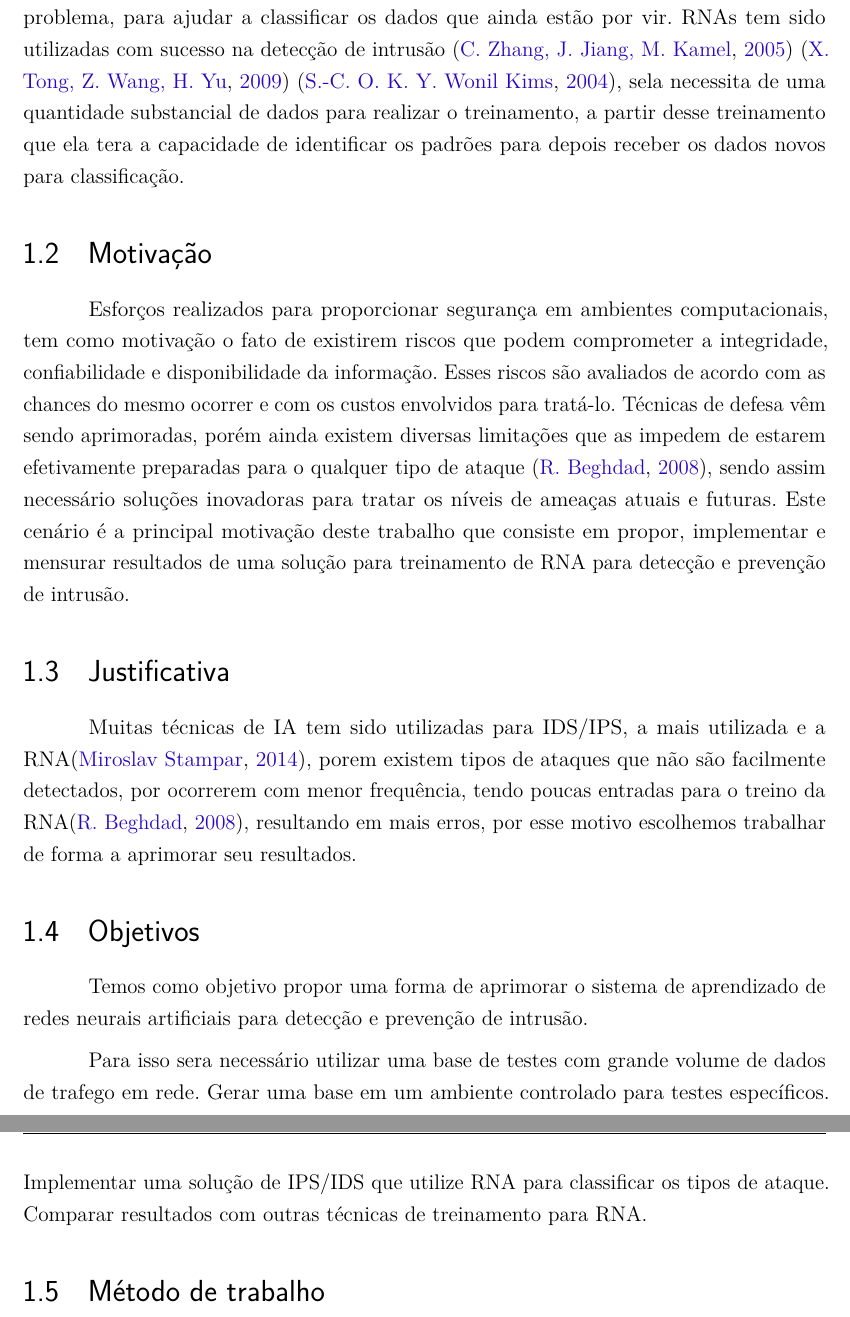
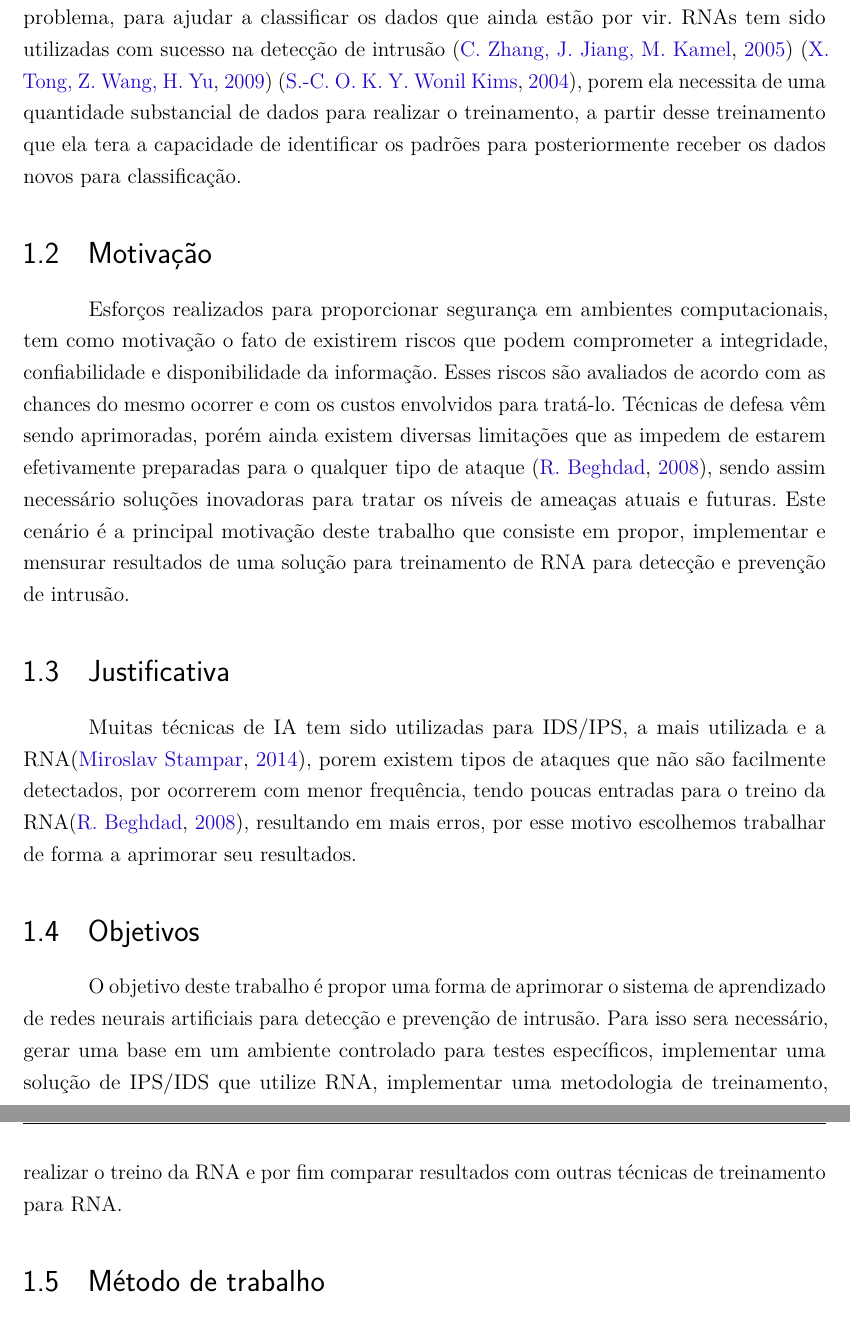
Before and after one commit to GDPLTDA/DetectInstrusao, a LaTeX thesis (docs/tex/monografia/monografia.tex): two parts of pages 7 and 8 of 14 before the commit and two parts of pages 7 and 8 of 13 after it, joined at a grey line, cut so that both start at the same text. Compiled offline with pdfLaTeX.

Commit message:
acerto da introdução

```diff
--- a/docs/tex/monografia/monografia.tex
+++ b/docs/tex/monografia/monografia.tex
@@ -244,6 +244,6 @@ A maioria dos métodos utilizados para detecção são baseados em inteligencia
 
 As RNA são uma classe de algorítimos para aprendizado de maquina (AM), usada para realizar classificação de dados. A rede neural é treinada de forma a dar mais importância para as principais características de uma determinada instancia de um problema, para ajudar a classificar os dados que ainda estão por vir.
-RNAs tem sido utilizadas com sucesso na detecção de intrusão \cite{Zhang} \cite{Tong} \cite{Wonil}, sela necessita de uma quantidade substancial de dados para realizar o treinamento, a partir desse treinamento que ela tera a capacidade de identificar os padrões para depois receber os dados novos para classificação.
+RNAs tem sido utilizadas com sucesso na detecção de intrusão \cite{Zhang} \cite{Tong} \cite{Wonil}, porem ela necessita de uma quantidade substancial de dados para realizar o treinamento, a partir desse treinamento que ela tera a capacidade de identificar os padrões para posteriormente receber os dados novos para classificação.
 
 
 \section{Motivação}
@@ -259,12 +259,8 @@ Muitas técnicas de IA tem sido utilizadas para IDS/IPS, a mais utilizada e a RN
 
 \section{Objetivos}
 
-Temos como objetivo propor uma forma de aprimorar o sistema de aprendizado de redes neurais artificiais para detecção e prevenção de intrusão.
-
-Para isso sera necessário utilizar uma base de testes com grande volume de dados de trafego em rede.
-Gerar uma base em um ambiente controlado para testes específicos.
-Implementar uma solução de IPS/IDS que utilize RNA  para classificar os tipos de ataque.
-Comparar resultados com outras técnicas de treinamento para RNA.
+O objetivo deste trabalho é propor uma forma de aprimorar o sistema de aprendizado de redes neurais artificiais para detecção e prevenção de intrusão.
+Para isso sera necessário, gerar uma base em um ambiente controlado para testes específicos, implementar uma solução de IPS/IDS que utilize RNA, implementar uma metodologia de treinamento, realizar o treino da RNA e por fim comparar resultados com outras técnicas de treinamento para RNA.
 
 
 \section{Método de trabalho}
```
Also changed, not shown: docs/tex/monografia/monografia.tex (8 more changed lines).
